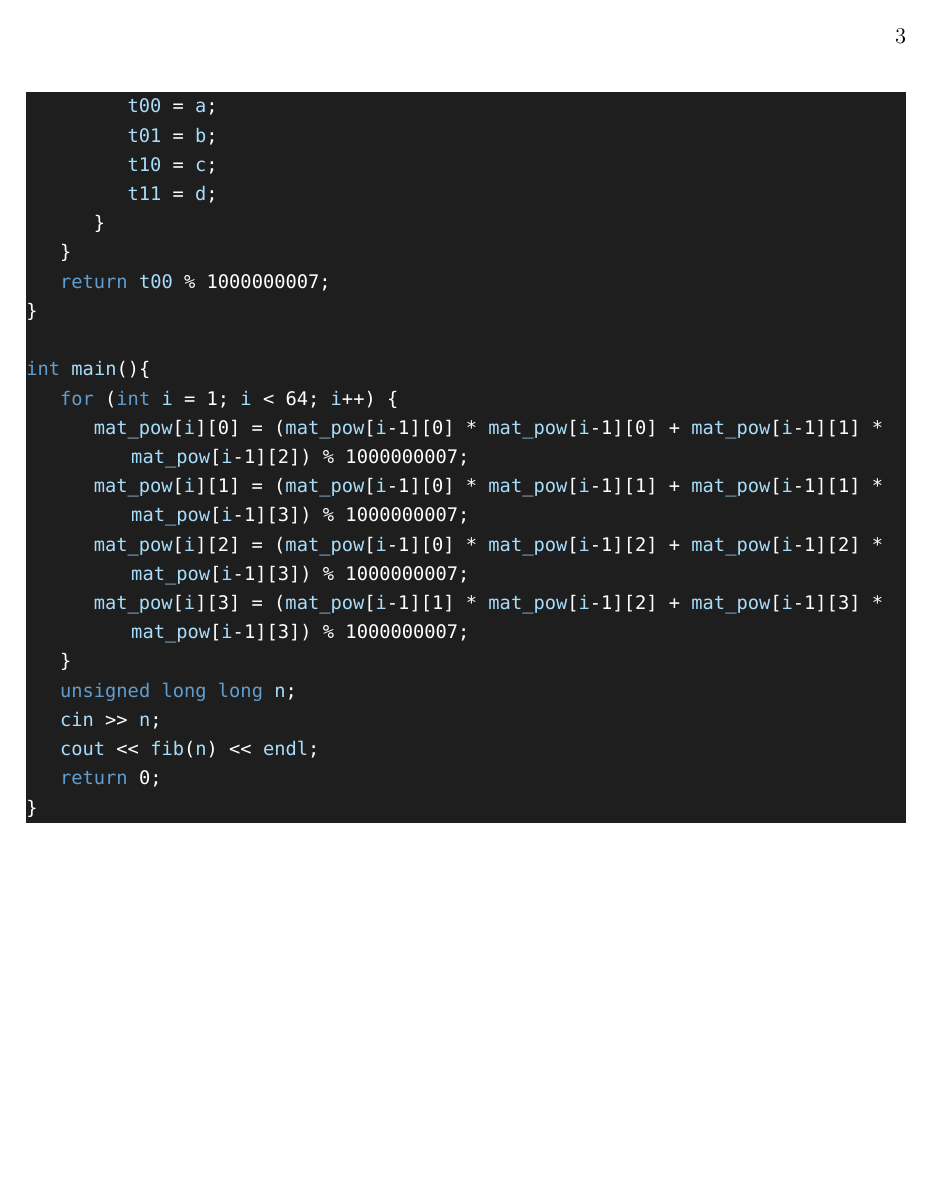
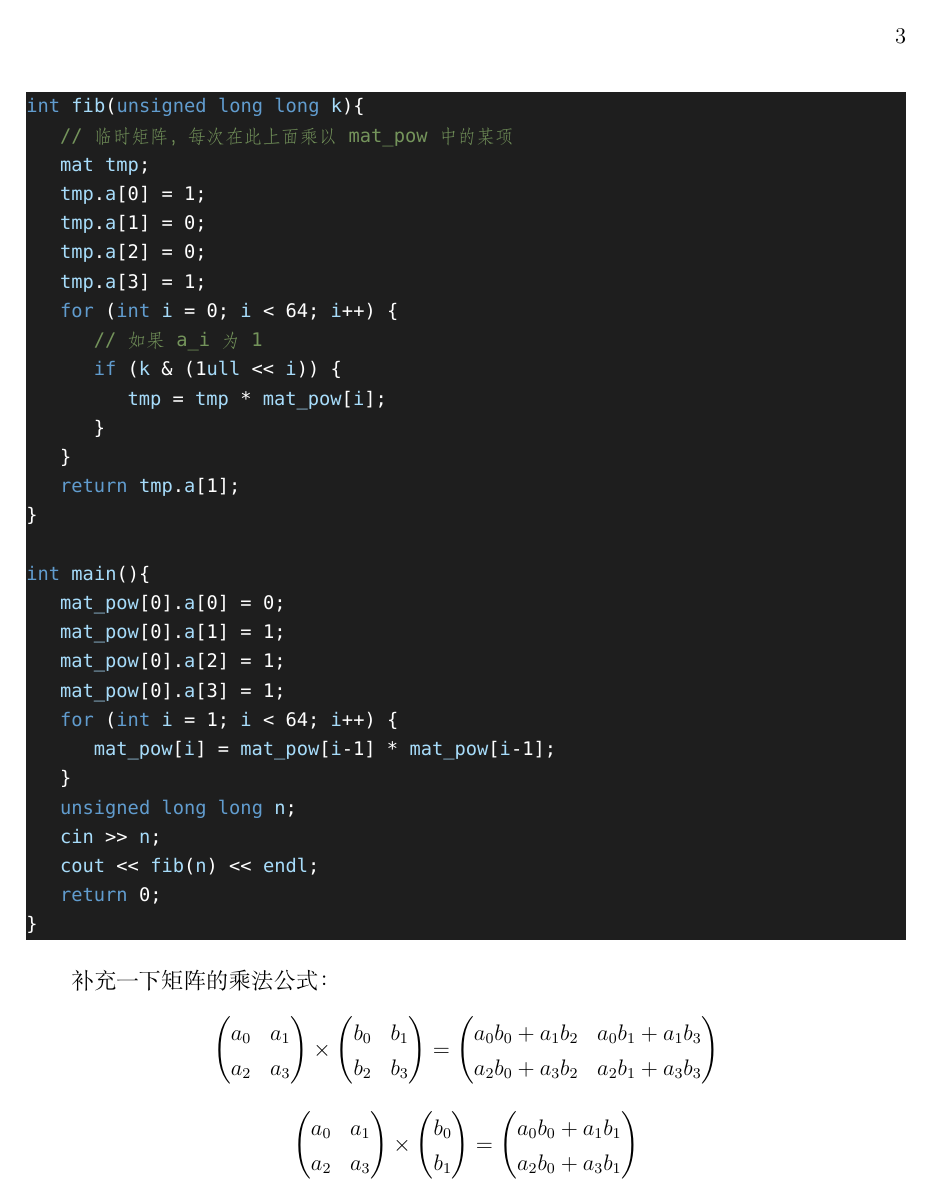
Before and after one commit to Computerization/2020-algorithm, a LaTeX document (1/Fibonacci.tex): page 3 of 3. Compiled offline with XeLaTeX; a missing font is replaced by an installed copy or a similar font.

Commit message:
Writeup 1

```diff
--- a/1/Fibonacci.tex
+++ b/1/Fibonacci.tex
@@ -58 +69,7 @@ unsigned long long mat_pow[64][4] = {
 int fib(unsigned long long k){
+    // 临时矩阵，每次在此上面乘以 mat_pow 中的某项
+    mat tmp;
+    tmp.a[0] = 1;
+    tmp.a[1] = 0;
+    tmp.a[2] = 0;
+    tmp.a[3] = 1;
@@ -60,2 +76,3 @@ int fib(unsigned long long k){
     for (int i = 0; i < 64; i++) {
+        // 如果 a_i 为 1
         if (k & (1ull << i)) {
@@ -67,17 +79,16 @@ int fib(unsigned long long k){
-            t01 = b;
-            t10 = c;
-            t11 = d;
+            tmp = tmp * mat_pow[i];
         }
     }
-    return t00 % 1000000007;
+    return tmp.a[1];
 }
 
 int main(){
+    mat_pow[0].a[0] = 0;
+    mat_pow[0].a[1] = 1;
+    mat_pow[0].a[2] = 1;
+    mat_pow[0].a[3] = 1;
     for (int i = 1; i < 64; i++) {
-        mat_pow[i][0] = (mat_pow[i-1][0] * mat_pow[i-1][0] + mat_pow[i-1][1] * mat_pow[i-1][2]) % 1000000007;
-        mat_pow[i][1] = (mat_pow[i-1][0] * mat_pow[i-1][1] + mat_pow[i-1][1] * mat_pow[i-1][3]) % 1000000007;
-        mat_pow[i][2] = (mat_pow[i-1][0] * mat_pow[i-1][2] + mat_pow[i-1][2] * mat_pow[i-1][3]) % 1000000007;
-        mat_pow[i][3] = (mat_pow[i-1][1] * mat_pow[i-1][2] + mat_pow[i-1][3] * mat_pow[i-1][3]) % 1000000007;
+        mat_pow[i] = mat_pow[i-1] * mat_pow[i-1];
     }
     unsigned long long n;
     cin >> n;
@@ -85,4 +96,8 @@ int main(){
     return 0;
 }
 \end{lstlisting}
+
+补充一下矩阵的乘法公式：
+\[\begin{pmatrix}a_0&a_1\\a_2&a_3\end{pmatrix}\times\begin{pmatrix}b_0&b_1\\b_2&b_3\end{pmatrix}=\begin{pmatrix}a_0b_0+a_1b_2&a_0b_1+a_1b_3\\a_2b_0+a_3b_2&a_2b_1+a_3b_3\end{pmatrix}\]
+\[\begin{pmatrix}a_0&a_1\\a_2&a_3\end{pmatrix}\times\begin{pmatrix}b_0\\b_1\end{pmatrix}=\begin{pmatrix}a_0b_0+a_1b_1\\a_2b_0+a_3b_1\end{pmatrix}\]
 \end{document}
```
Also changed, not shown: 1/Fibonacci.pdf, 1/Fibonacci.tex (23 more changed lines).
